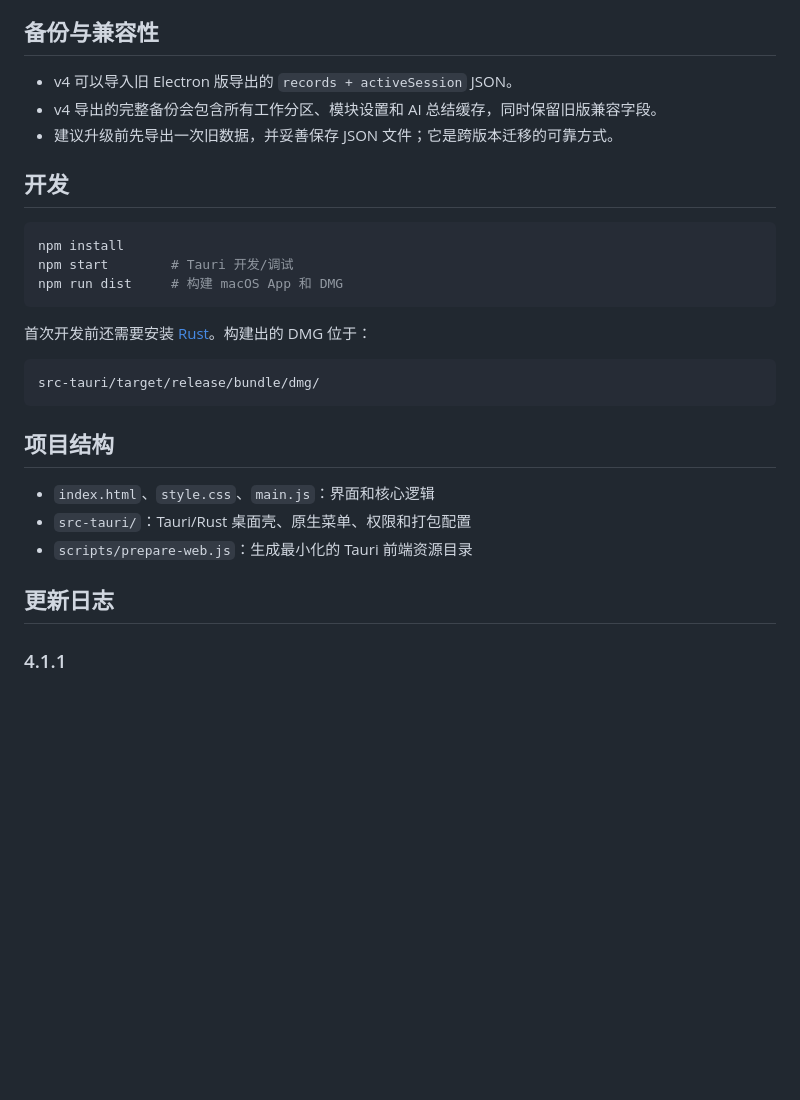
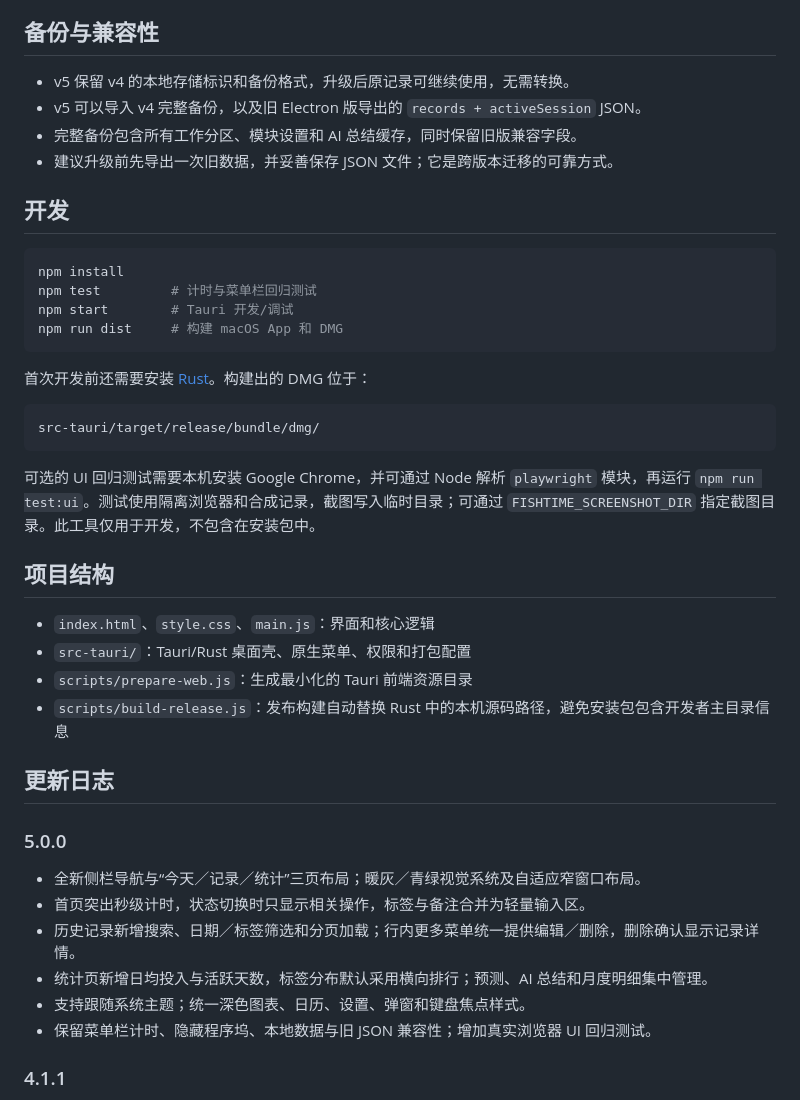
Before and after one commit to pxxiao-hz/FishTime, a Markdown page: README.md, the part around one of its changes. Rendered like a GitHub page; blank space fills up the shorter version.

````diff
--- a/README.md
+++ b/README.md
@@ -47,14 +64,16 @@ FishTime 坚持“本地优先”：计时记录默认只保存在电脑上，
 
 ## 备份与兼容性
 
-- v4 可以导入旧 Electron 版导出的 `records + activeSession` JSON。
-- v4 导出的完整备份会包含所有工作分区、模块设置和 AI 总结缓存，同时保留旧版兼容字段。
+- v5 保留 v4 的本地存储标识和备份格式，升级后原记录可继续使用，无需转换。
+- v5 可以导入 v4 完整备份，以及旧 Electron 版导出的 `records + activeSession` JSON。
+- 完整备份包含所有工作分区、模块设置和 AI 总结缓存，同时保留旧版兼容字段。
 - 建议升级前先导出一次旧数据，并妥善保存 JSON 文件；它是跨版本迁移的可靠方式。
 
 ## 开发
 
 ```bash
 npm install
+npm test         # 计时与菜单栏回归测试
 npm start        # Tauri 开发/调试
 npm run dist     # 构建 macOS App 和 DMG
 ```
@@ -65,13 +84,25 @@ npm run dist     # 构建 macOS App 和 DMG
 src-tauri/target/release/bundle/dmg/
 ```
 
+可选的 UI 回归测试需要本机安装 Google Chrome，并可通过 Node 解析 `playwright` 模块，再运行 `npm run test:ui`。测试使用隔离浏览器和合成记录，截图写入临时目录；可通过 `FISHTIME_SCREENSHOT_DIR` 指定截图目录。此工具仅用于开发，不包含在安装包中。
+
 ## 项目结构
 
 - `index.html`、`style.css`、`main.js`：界面和核心逻辑
 - `src-tauri/`：Tauri/Rust 桌面壳、原生菜单、权限和打包配置
 - `scripts/prepare-web.js`：生成最小化的 Tauri 前端资源目录
+- `scripts/build-release.js`：发布构建自动替换 Rust 中的本机源码路径，避免安装包包含开发者主目录信息
 
 ## 更新日志
+
+### 5.0.0
+
+- 全新侧栏导航与“今天／记录／统计”三页布局；暖灰／青绿视觉系统及自适应窄窗口布局。
+- 首页突出秒级计时，状态切换时只显示相关操作，标签与备注合并为轻量输入区。
+- 历史记录新增搜索、日期／标签筛选和分页加载；行内更多菜单统一提供编辑／删除，删除确认显示记录详情。
+- 统计页新增日均投入与活跃天数，标签分布默认采用横向排行；预测、AI 总结和月度明细集中管理。
+- 支持跟随系统主题；统一深色图表、日历、设置、弹窗和键盘焦点样式。
+- 保留菜单栏计时、隐藏程序坞、本地数据与旧 JSON 兼容性；增加真实浏览器 UI 回归测试。
 
 ### 4.1.1
 
````
Also changed, not shown: other parts of README.md (+19 -2 lines), docs/screenshots/calendar-dark.png (added), docs/screenshots/records.png (added), docs/screenshots/today.png (added), 10 other files.
